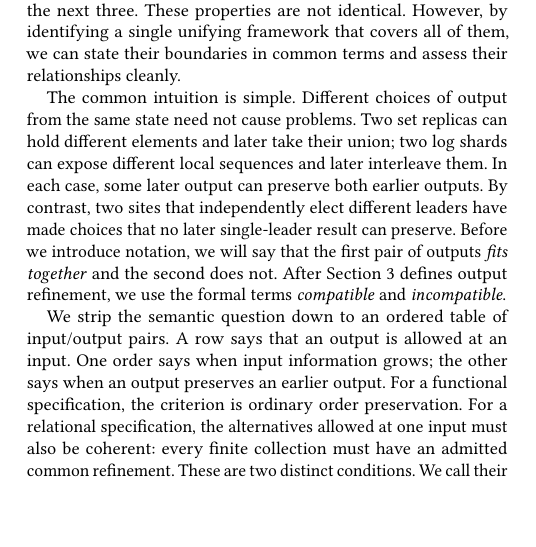
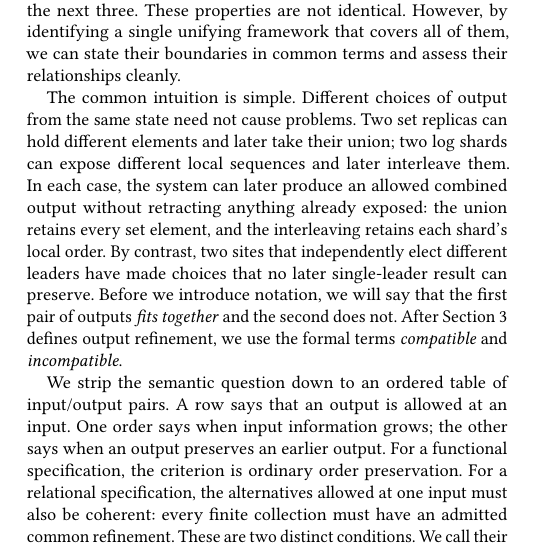
Before and after one commit to jhellerstein/coord-criterion, a LaTeX document (main.tex): part of one column of page 1 of 8, cut so that both start at the same text, the shorter picture padded with empty space. Compiled offline with pdfLaTeX.

Commit message:
Clarify how combined outputs preserve prior observations

```diff
--- a/main.tex
+++ b/main.tex
@@ -115,7 +115,9 @@ The common intuition is simple.  Different choices of output from the same state
 need not cause problems.  Two
 set replicas can hold different elements and later take their union; two log
 shards can expose different local sequences and later interleave them.  In each
-case, some later output can preserve both earlier outputs.  By contrast, two sites
+case, the system can later produce an allowed combined output without retracting
+anything already exposed: the union retains every set element, and the
+interleaving retains each shard's local order.  By contrast, two sites
 that independently elect different leaders have made choices that no later
 single-leader result can preserve.  Before we introduce notation, we will say
 that the first pair of outputs \emph{fits together} and the second does not.
```
